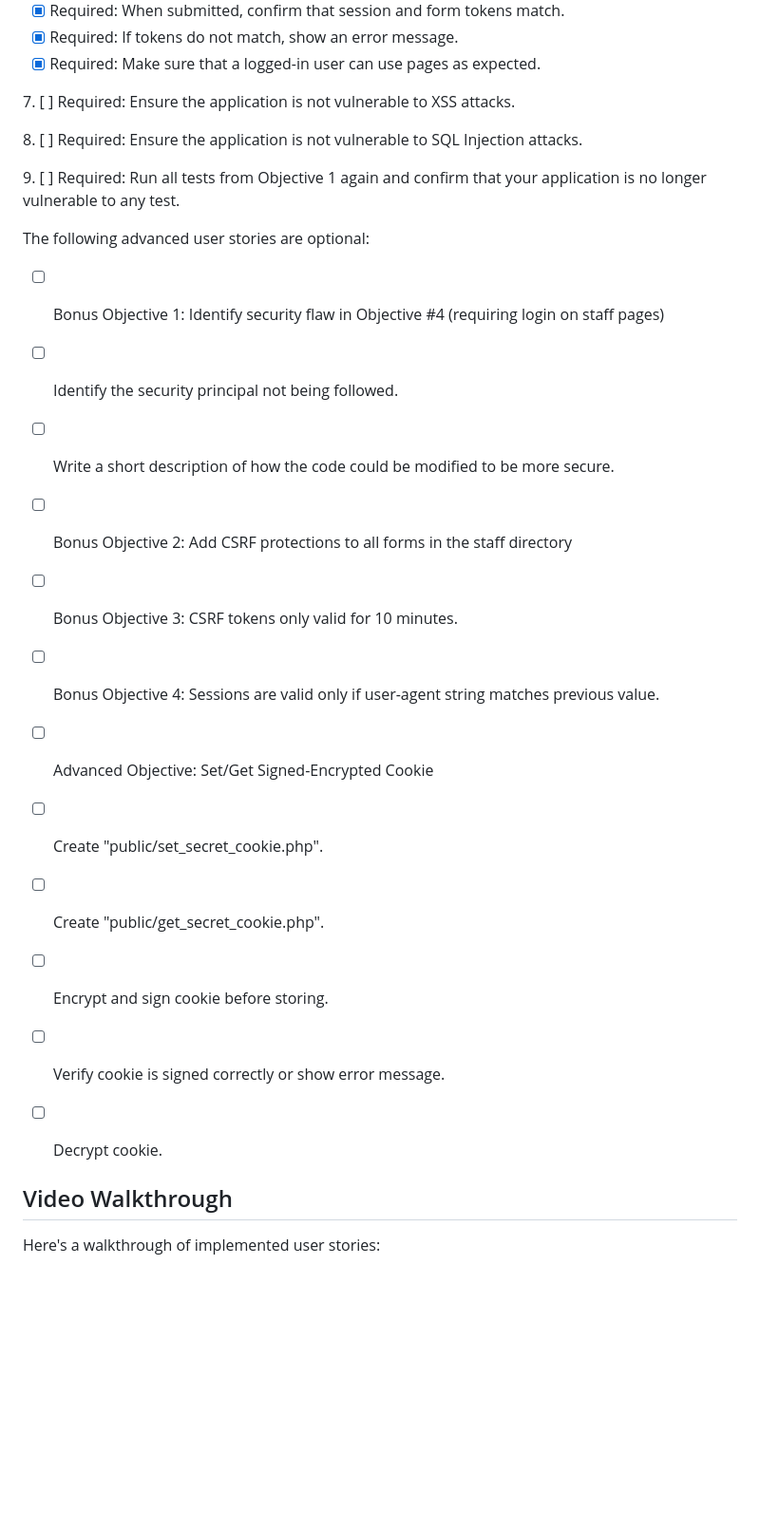
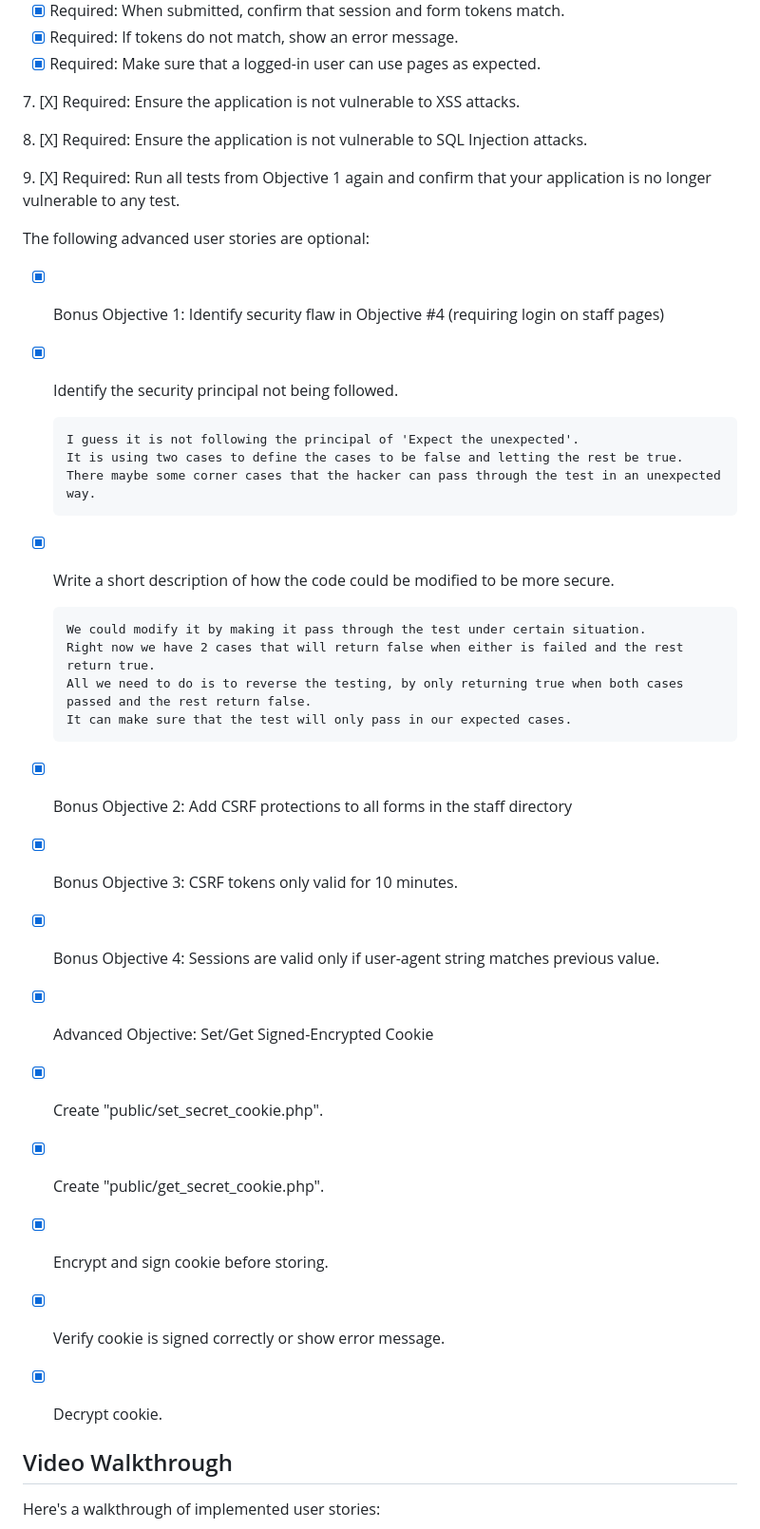
Before and after one commit to lawchihon/Globitek3, a Markdown page: README.md, the part around the change printed below. Shown: that part at 95% size. Drawn GitHub-style; blank space fills up the shorter version.

Commit message:
Completed all bonus and advance

```diff
--- a/README.md
+++ b/README.md
@@ -39,31 +39,41 @@ The following **required** functionality is completed:
   * [X]  Required: If tokens do not match, show an error message.
   * [X]  Required: Make sure that a logged-in user can use pages as expected.
 
-7\. [ ]  Required: Ensure the application is not vulnerable to XSS attacks.
+7\. [X]  Required: Ensure the application is not vulnerable to XSS attacks.
 
-8\. [ ]  Required: Ensure the application is not vulnerable to SQL Injection attacks.
+8\. [X]  Required: Ensure the application is not vulnerable to SQL Injection attacks.
 
-9\. [ ]  Required: Run all tests from Objective 1 again and confirm that your application is no longer vulnerable to any test.
+9\. [X]  Required: Run all tests from Objective 1 again and confirm that your application is no longer vulnerable to any test.
 
 
 The following advanced user stories are optional:
 
-* [ ]  Bonus Objective 1: Identify security flaw in Objective #4 (requiring login on staff pages)
-  * [ ]  Identify the security principal not being followed.
-  * [ ]  Write a short description of how the code could be modified to be more secure.
+* [X]  Bonus Objective 1: Identify security flaw in Objective #4 (requiring login on staff pages)
+  * [X]  Identify the security principal not being followed.
 
-* [ ] Bonus Objective 2: Add CSRF protections to all forms in the staff directory
+         I guess it is not following the principal of 'Expect the unexpected'.
+         It is using two cases to define the cases to be false and letting the rest be true.
+         There maybe some corner cases that the hacker can pass through the test in an unexpected way.
 
-* [ ]  Bonus Objective 3: CSRF tokens only valid for 10 minutes.
+  * [X]  Write a short description of how the code could be modified to be more secure.
 
-* [ ]  Bonus Objective 4: Sessions are valid only if user-agent string matches previous value.
+         We could modify it by making it pass through the test under certain situation.
+         Right now we have 2 cases that will return false when either is failed and the rest return true.
+         All we need to do is to reverse the testing, by only returning true when both cases passed and the rest return false.
+         It can make sure that the test will only pass in our expected cases.
 
-* [ ]  Advanced Objective: Set/Get Signed-Encrypted Cookie
-  * [ ]  Create "public/set\_secret\_cookie.php".
-  * [ ]  Create "public/get\_secret\_cookie.php".
-  * [ ]  Encrypt and sign cookie before storing.
-  * [ ]  Verify cookie is signed correctly or show error message.
-  * [ ]  Decrypt cookie.
+* [X] Bonus Objective 2: Add CSRF protections to all forms in the staff directory
+
+* [X]  Bonus Objective 3: CSRF tokens only valid for 10 minutes.
+
+* [X]  Bonus Objective 4: Sessions are valid only if user-agent string matches previous value.
+
+* [X]  Advanced Objective: Set/Get Signed-Encrypted Cookie
+  * [X]  Create "public/set\_secret\_cookie.php".
+  * [X]  Create "public/get\_secret\_cookie.php".
+  * [X]  Encrypt and sign cookie before storing.
+  * [X]  Verify cookie is signed correctly or show error message.
+  * [X]  Decrypt cookie.
 
 ## Video Walkthrough
 
```
Also changed, not shown: other parts of README.md (+5 -4 lines), walkthrough.gif (added), 16 other files.
